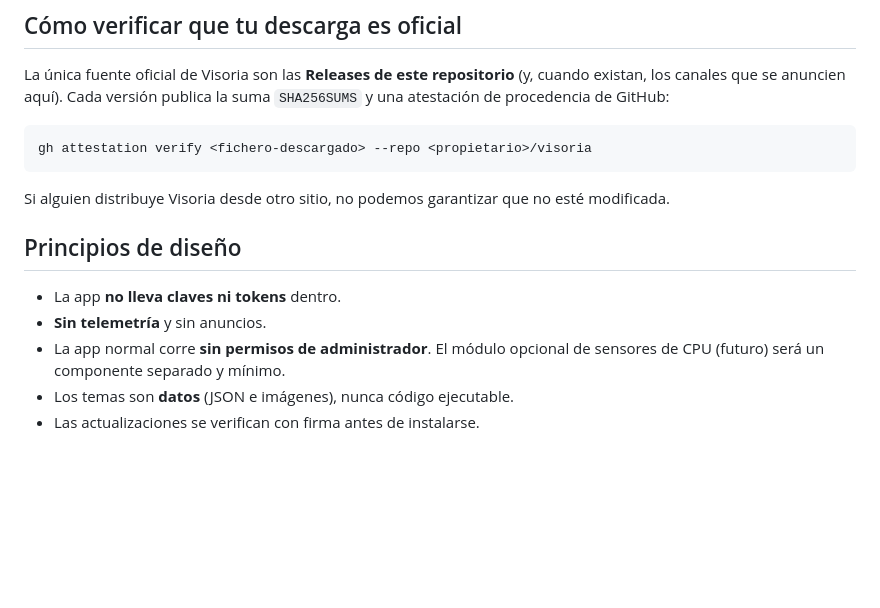
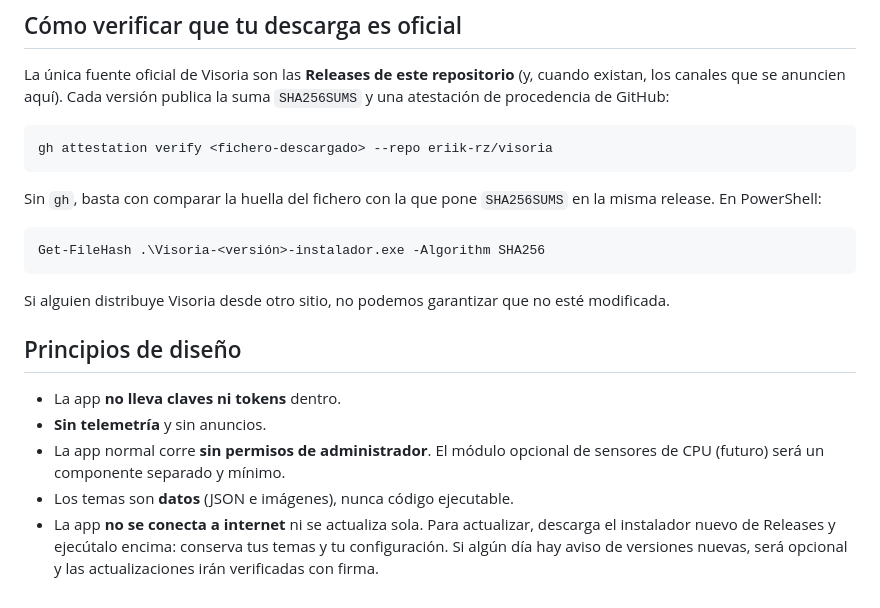
Before and after one commit to eriik-rz/luzeira, a Markdown page: SECURITY.md, the part around the change. Rendered like a GitHub page; blank space fills up the shorter version.

````diff
--- a/SECURITY.md
+++ b/SECURITY.md
@@ -15,7 +15,13 @@ Solo la última versión publicada recibe arreglos de seguridad.
 La única fuente oficial de Visoria son las **Releases de este repositorio** (y, cuando existan, los canales que se anuncien aquí). Cada versión publica la suma `SHA256SUMS` y una atestación de procedencia de GitHub:
 
 ```bash
-gh attestation verify <fichero-descargado> --repo <propietario>/visoria
+gh attestation verify <fichero-descargado> --repo eriik-rz/visoria
+```
+
+Sin `gh`, basta con comparar la huella del fichero con la que pone `SHA256SUMS` en la misma release. En PowerShell:
+
+```powershell
+Get-FileHash .\Visoria-<versión>-instalador.exe -Algorithm SHA256
 ```
 
 Si alguien distribuye Visoria desde otro sitio, no podemos garantizar que no esté modificada.
@@ -26,4 +32,4 @@ Si alguien distribuye Visoria desde otro sitio, no podemos garantizar que no est
 - **Sin telemetría** y sin anuncios.
 - La app normal corre **sin permisos de administrador**. El módulo opcional de sensores de CPU (futuro) será un componente separado y mínimo.
 - Los temas son **datos** (JSON e imágenes), nunca código ejecutable.
-- Las actualizaciones se verifican con firma antes de instalarse.
+- La app **no se conecta a internet** ni se actualiza sola. Para actualizar, descarga el instalador nuevo de Releases y ejecútalo encima: conserva tus temas y tu configuración. Si algún día hay aviso de versiones nuevas, será opcional y las actualizaciones irán verificadas con firma.
````
Also changed, not shown: README.md (+30 -9 lines), guia/temas.png (added), 1 other file.
